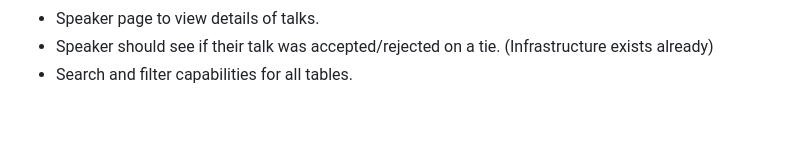
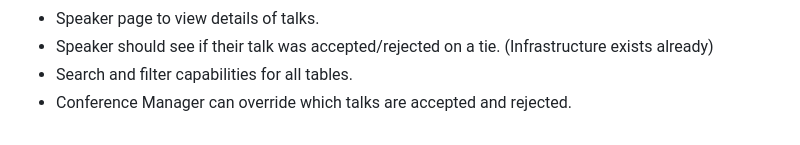
Before and after one commit to s00va/FairView, a Markdown page: README.md, the part around the change. GitHub-like rendering.

Commit message:
Added one more not implemented feature

```diff
--- a/README.md
+++ b/README.md
@@ -52,3 +52,4 @@ EXAMPLES:\
 - Speaker page to view details of talks.
 - Speaker should see if their talk was accepted/rejected on a tie. (Infrastructure exists already)
 - Search and filter capabilities for all tables.
+- Conference Manager can override which talks are accepted and rejected.
```
